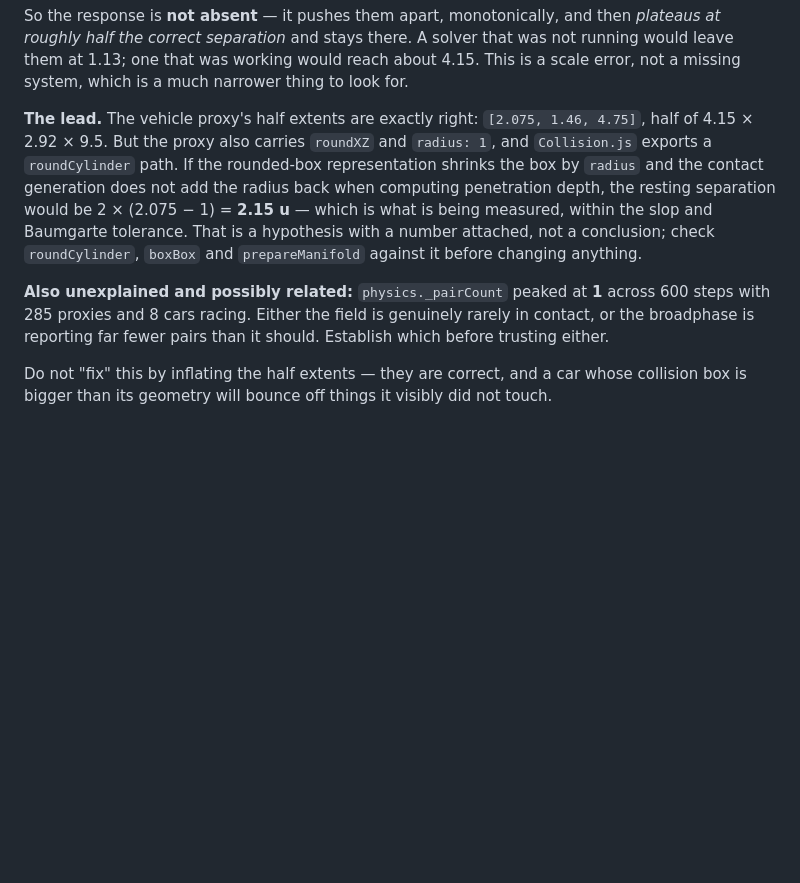
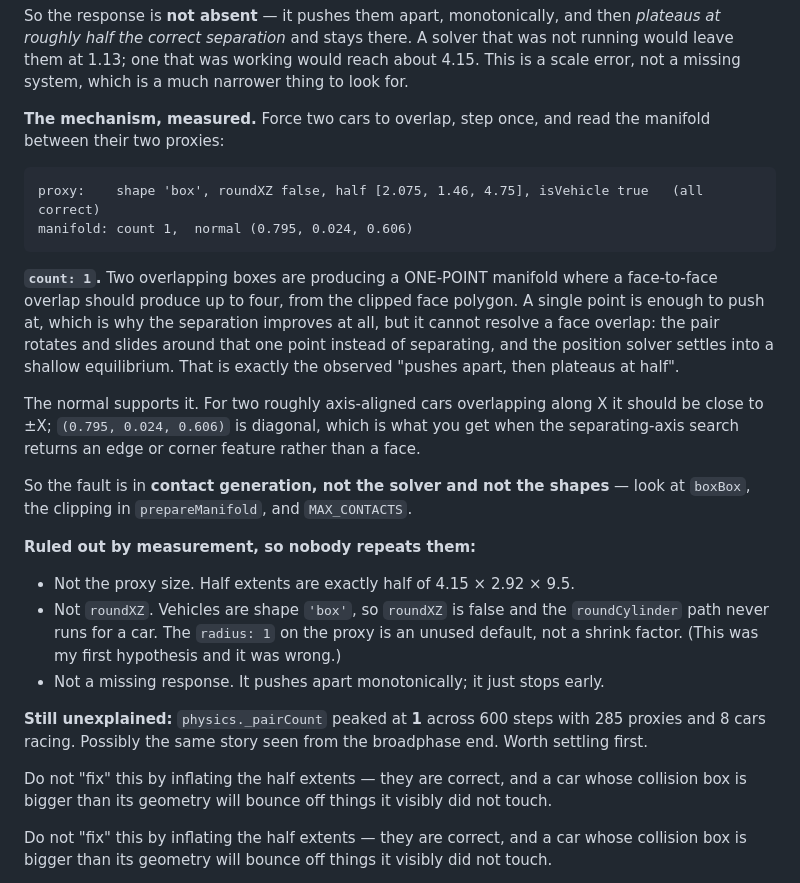
Before and after one commit to Smirne/gauntlet-loop-experiment, a Markdown page: DEFECTS.md, the part around the change. Drawn GitHub-style; blank space fills up the shorter version.

Commit message:
D18: it is contact generation, not the solver -- a one-point manifold
Forced two cars to overlap, stepped once, read the manifold between their
proxies:

  proxy:    box, roundXZ false, half [2.075, 1.46, 4.75]  -- all correct
  manifold: count 1, normal (0.795, 0.024, 0.606)

count 1. Two overlapping boxes produce a ONE-POINT manifold where a face-to-face
overlap should produce up to four from the clipped face polygon. One point is
enough to push at, which is why separation improves at all, but it cannot
resolve a face overlap -- the pair rotates and slides around that point and the
position solver settles shallow. That is exactly the measured "pushes apart,
then plateaus at half".

The normal agrees: for two roughly axis-aligned cars overlapping along X it
should be near +/-X, and a diagonal normal is what a separating-axis search
returns when it picks an edge or corner feature instead of a face.

My earlier roundXZ hypothesis was WRONG and is now recorded as ruled out.
Vehicles are shape 'box', so roundXZ is false and the roundCylinder path never
runs for a car; the radius 1 on the proxy is an unused default, not a shrink
factor. Also ruled out: the proxy size, and any notion that the response is
missing.

Co-Authored-By: Claude Opus 5 <noreply@anthropic.com>

````diff
--- a/DEFECTS.md
+++ b/DEFECTS.md
@@ -23,18 +23,40 @@ roughly half the correct separation* and stays there. A solver that was not runn
 them at 1.13; one that was working would reach about 4.15. This is a scale error, not a missing
 system, which is a much narrower thing to look for.
 
-**The lead.** The vehicle proxy's half extents are exactly right: `[2.075, 1.46, 4.75]`, half of
-4.15 × 2.92 × 9.5. But the proxy also carries `roundXZ` and `radius: 1`, and
-`Collision.js` exports a `roundCylinder` path. If the rounded-box representation shrinks the box
-by `radius` and the contact generation does not add the radius back when computing penetration
-depth, the resting separation would be 2 × (2.075 − 1) = **2.15 u** — which is what is being
-measured, within the slop and Baumgarte tolerance. That is a hypothesis with a number attached,
-not a conclusion; check `roundCylinder`, `boxBox` and `prepareManifold` against it before
-changing anything.
+**The mechanism, measured.** Force two cars to overlap, step once, and read the manifold between
+their two proxies:
 
-**Also unexplained and possibly related:** `physics._pairCount` peaked at **1** across 600 steps
-with 285 proxies and 8 cars racing. Either the field is genuinely rarely in contact, or the
-broadphase is reporting far fewer pairs than it should. Establish which before trusting either.
+```
+proxy:    shape 'box', roundXZ false, half [2.075, 1.46, 4.75], isVehicle true   (all correct)
+manifold: count 1,  normal (0.795, 0.024, 0.606)
+```
+
+**`count: 1`.** Two overlapping boxes are producing a ONE-POINT manifold where a face-to-face
+overlap should produce up to four, from the clipped face polygon. A single point is enough to
+push at, which is why the separation improves at all, but it cannot resolve a face overlap: the
+pair rotates and slides around that one point instead of separating, and the position solver
+settles into a shallow equilibrium. That is exactly the observed "pushes apart, then plateaus at
+half".
+
+The normal supports it. For two roughly axis-aligned cars overlapping along X it should be close
+to ±X; `(0.795, 0.024, 0.606)` is diagonal, which is what you get when the separating-axis search
+returns an edge or corner feature rather than a face.
+
+So the fault is in **contact generation, not the solver and not the shapes** — look at `boxBox`,
+the clipping in `prepareManifold`, and `MAX_CONTACTS`.
+
+**Ruled out by measurement, so nobody repeats them:**
+- Not the proxy size. Half extents are exactly half of 4.15 × 2.92 × 9.5.
+- Not `roundXZ`. Vehicles are shape `'box'`, so `roundXZ` is false and the `roundCylinder` path
+  never runs for a car. The `radius: 1` on the proxy is an unused default, not a shrink factor.
+  (This was my first hypothesis and it was wrong.)
+- Not a missing response. It pushes apart monotonically; it just stops early.
+
+**Still unexplained:** `physics._pairCount` peaked at **1** across 600 steps with 285 proxies and
+8 cars racing. Possibly the same story seen from the broadphase end. Worth settling first.
+
+Do not "fix" this by inflating the half extents — they are correct, and a car whose collision box
+is bigger than its geometry will bounce off things it visibly did not touch.
 
 Do not "fix" this by inflating the half extents — they are correct, and a car whose collision box
 is bigger than its geometry will bounce off things it visibly did not touch.
````
